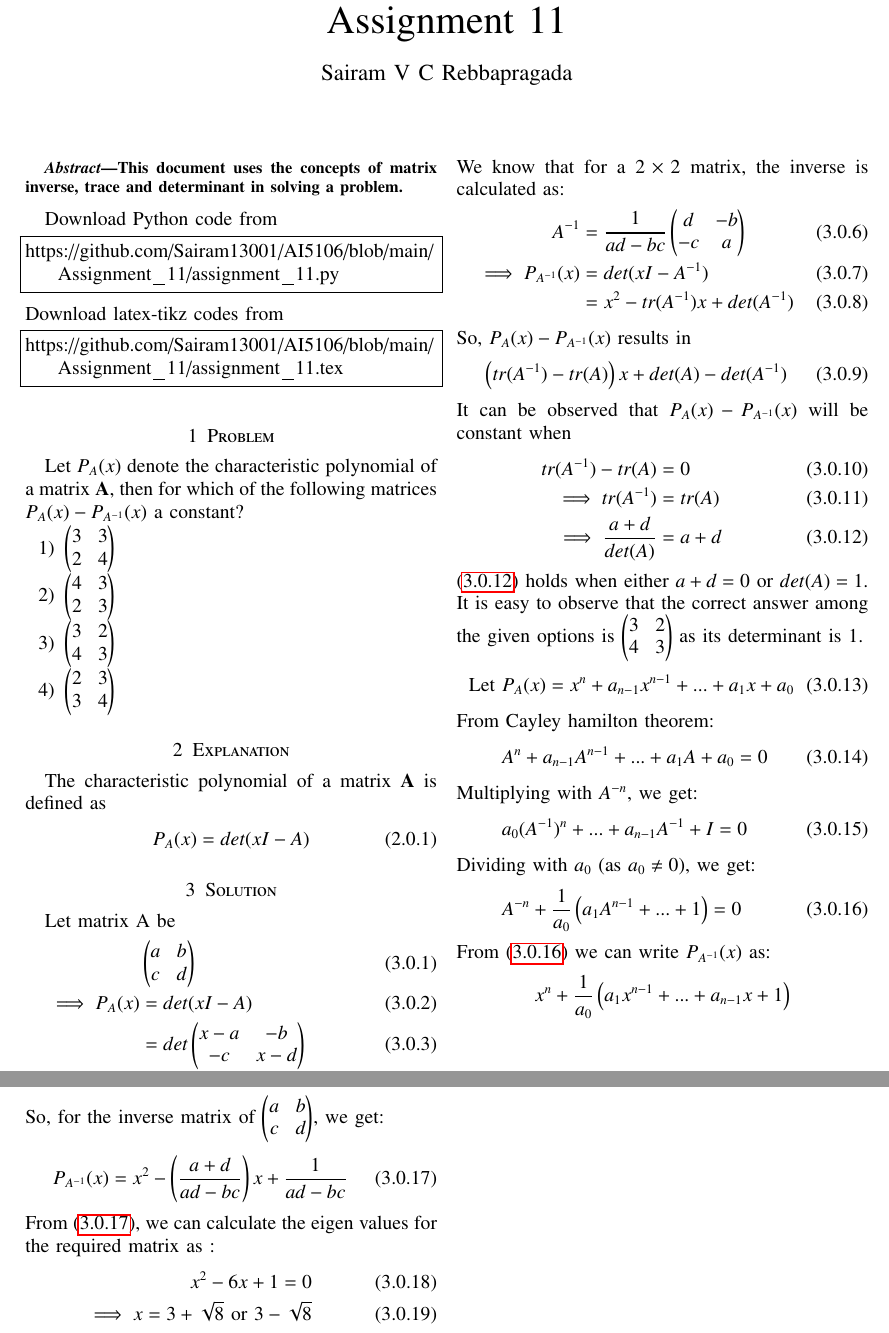
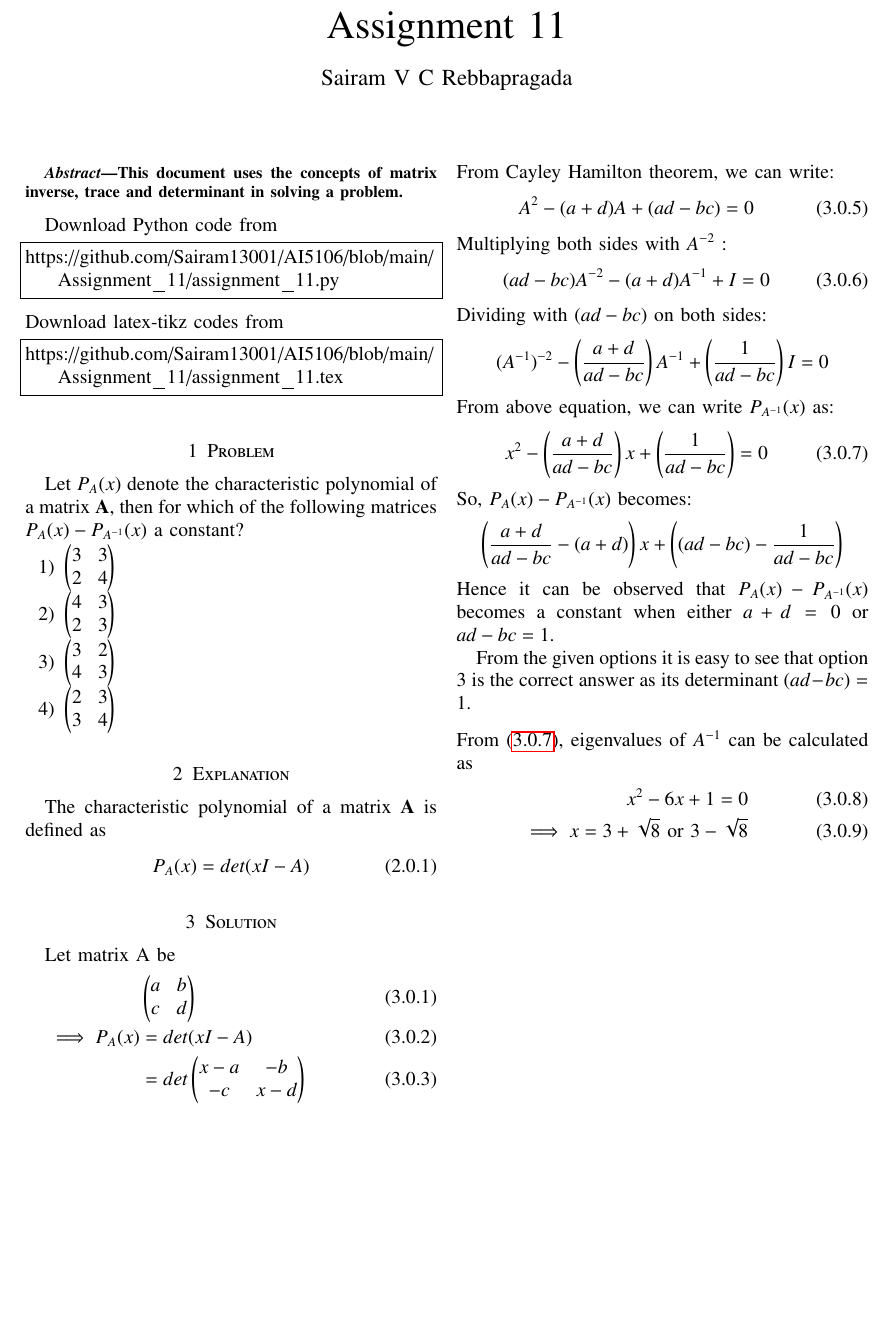
Before and after one commit to Sairam13001/AI5106, a LaTeX problem sheet (Assignment_11/assignment_11.tex): two parts of pages 1 and 2 of 2 before the commit and part of the page after it, the two joined at a grey line, cut so that both start at the same text, the shorter picture padded with empty space. Compiled offline with pdfLaTeX.

Commit message:
Update assignment_11.tex

```diff
--- a/Assignment_11/assignment_11.tex
+++ b/Assignment_11/assignment_11.tex
@@ -196,45 +196,33 @@ Let matrix A be
       &\myvec{a & b \\ c & d} \\
     \implies P_A(x) &= det(xI - A) \\
     &= det\myvec{x - a & -b \\ -c & x - d} \\
-    &= x^2 - (a+d)x +(ad - bc) \\
-    &= x^2 - tr(A)x + det(A)
+    &= x^2 - (a+d)x +(ad - bc)
 \end{align}
-We know that for a $2 \times 2$ matrix, the inverse is calculated as:
+From Cayley Hamilton theorem, we can write:
 \begin{align}
-    A^{-1} &= \frac{1}{ad-bc}\myvec{d & -b \\ -c & a} \\
-    \implies P_{A^{-1}}(x) &= det(xI - A^{-1})\\
-    &= x^2 - tr(A^{-1})x + det(A^{-1})
+    A^2 - (a+d)A + (ad-bc) &= 0
 \end{align}
-So, $P_A(x) - P_{A^{-1}}(x)$ results in
+Multiplying both sides with $A^{-2}$ :
 \begin{align}
- \brak{tr(A^{-1}) - tr(A)}x + det(A) - det(A^{-1})
+   (ad-bc)A^{-2} - (a+d)A^{-1} + I &= 0
 \end{align}
-It can be observed that $P_A(x) - P_{A^{-1}}(x)$ will be constant when
+Dividing with $(ad-bc)$ on both sides:
 \begin{align}
-    tr(A^{-1}) - tr(A) &= 0 \\
-    \implies tr(A^{-1}) &= tr(A) \\
-    \implies \frac{a+d}{det(A)} &= a+d \label{eq1}
+      (A^{-1})^{-2} - \brak{\frac{a+d}{ad-bc}}A^{-1} + \brak{\frac{1}{ad-bc}}I = 0 \nonumber
 \end{align}
-\eqref{eq1} holds when either $a+d = 0$ or $det(A) = 1$. It is easy to observe that the correct answer among the given options is $\myvec{3 & 2 \\ 4 & 3}$ as its determinant is 1.
+From above equation, we can write $P_{A^{-1}}(x)$ as:
 \begin{align}
-\text{Let } &P_A(x) = x^n + a_{n-1}x^{n-1} +...+ a_1x + a_0
-\intertext{From Cayley hamilton theorem:}
-&A^n + a_{n-1}A^{n-1} +...+ a_1A + a_0 = 0
-\intertext{Multiplying with $A^{-n}$, we get:}
-&a_0(A^{-1})^n +...+a_{n-1}A^{-1}+I = 0
-\intertext{Dividing with $a_0$ (as $ a_0 \neq 0$), we get:}
-&A^{-n} + \frac{1}{a_0}\brak{a_1A^{n-1} +...+1} = 0 \label{eq2}
+    x^2 - \brak{\frac{a+d}{ad-bc}}x + \brak{\frac{1}{ad-bc}} = 0 \label{eq1}
 \end{align}
-From \eqref{eq2} we can write $P_{A^{-1}}(x)$ as:
+So, $P_A(x) - P_{A^{-1}}(x)$ becomes:
 \begin{align}
-     x^n + \frac{1}{a_0}\brak{a_1x^{n-1}+...+a_{n-1}x + 1} \nonumber
+    \brak{\frac{a+d}{ad-bc} - (a+d)}x + \brak{(ad-bc) - \frac{1}{ad-bc}} \nonumber
 \end{align}
-So, for the inverse matrix of $\myvec{a & b\\c & d}$, we get:
+Hence it can be observed that $P_A(x) - P_{A^{-1}}(x)$ becomes a constant when either $a + d = 0$ or $ad - bc = 1$.
+
+From the given options it is easy to see that option 3 is the correct answer as its determinant $(ad-bc) = 1$.
 \begin{align}
-      P_{A^{-1}}(x) = x^2 - \brak{\frac{a+d}{ad-bc}}x + \frac{1}{ad-bc} \label{eq3}
-\end{align}
-From \eqref{eq3}, we can calculate the eigen values for the required matrix as :
-\begin{align}
+   \intertext{From \eqref{eq1}, eigenvalues of $A^{-1}$ can be calculated as}
     x^2 - 6x + 1 = 0 \\
     \implies x = 3+\sqrt{8} \text{ or } 3-\sqrt{8}
 \end{align}
```
